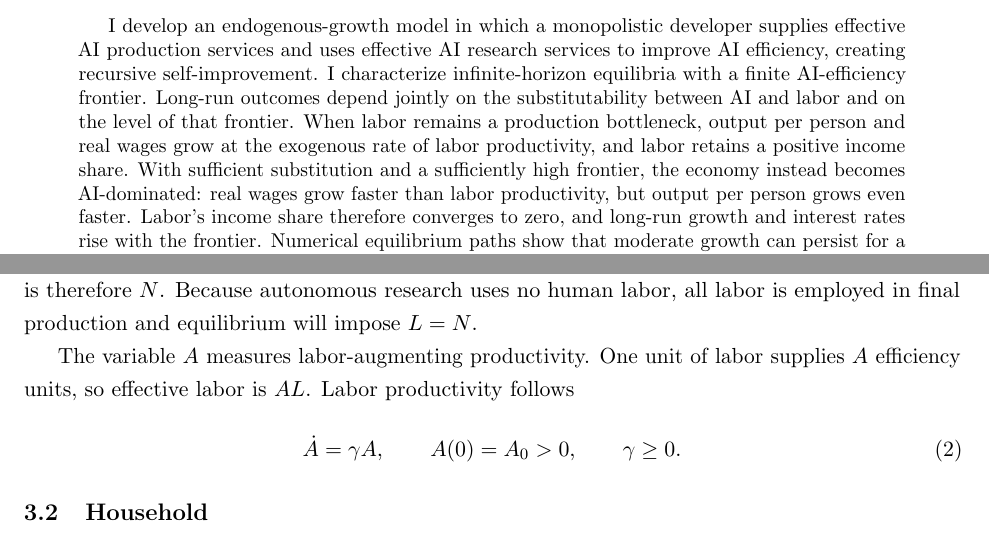
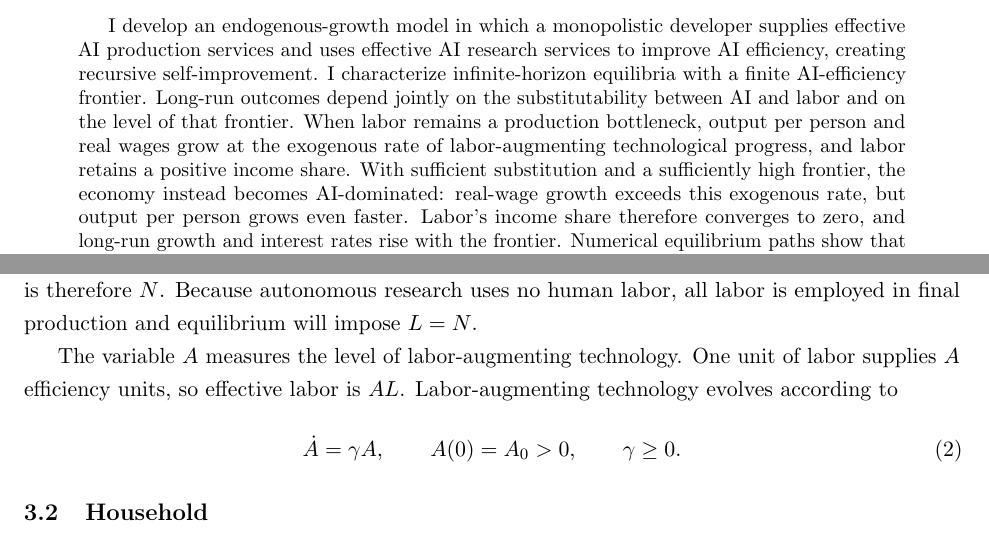
Before and after one commit to oliverpardo1979/AI-Future-Paper-WTF, a LaTeX paper (main_rewrite.tex, which reads sections_rewrite/03_model.tex): two parts of pages 1 and 3 of 44, joined at a grey line, cut so that both start at the same text. Compiled offline with pdfLaTeX.

Commit message:
Clarify labor-augmenting technology terminology

```diff
--- a/main_rewrite.tex
+++ b/main_rewrite.tex
@@ -53,12 +53,12 @@ improve AI efficiency, creating recursive self-improvement. I characterize
 infinite-horizon equilibria with a finite AI-efficiency frontier. Long-run
 outcomes depend jointly on the substitutability between AI and labor and on the
 level of that frontier. When labor remains a production bottleneck, output per
-person and real wages grow at the exogenous rate of labor productivity, and
-labor retains a positive income share. With sufficient substitution and a
-sufficiently high frontier, the economy instead becomes AI-dominated: real
-wages grow faster than labor productivity, but output per person grows even
-faster. Labor's income share therefore converges to zero, and long-run growth
-and interest rates rise with the frontier. Numerical
+person and real wages grow at the exogenous rate of labor-augmenting
+technological progress, and labor retains a positive income share. With
+sufficient substitution and a sufficiently high frontier, the economy instead
+becomes AI-dominated: real-wage growth exceeds this exogenous rate, but output
+per person grows even faster. Labor's income share therefore converges to zero,
+and long-run growth and interest rates rise with the frontier. Numerical
 equilibrium paths show that moderate growth can persist for a long time before
 output accelerates and labor's income share falls sharply.
 \end{abstract}
--- a/sections_rewrite/03_model.tex
+++ b/sections_rewrite/03_model.tex
@@ -27,7 +27,7 @@ Population grows at the exogenous rate $n\geq0$:
 \end{equation}
 Each person supplies one unit of homogeneous labor inelastically. The aggregate labor endowment is therefore $N$. Because autonomous research uses no human labor, all labor is employed in final production and equilibrium will impose $L=N$.
 
-The variable $A$ measures labor-augmenting productivity. One unit of labor supplies $A$ efficiency units, so effective labor is $AL$. Labor productivity follows
+The variable $A$ measures the level of labor-augmenting technology. One unit of labor supplies $A$ efficiency units, so effective labor is $AL$. Labor-augmenting technology evolves according to
 \begin{equation}
  \dot A=\gamma A,
  \qquad A(0)=A_0>0,
```
Also changed, not shown: REWRITE_AXM_PLAN.md (+1 -1 lines), sections_rewrite/05_quantitative_equilibria.tex (+4 -1 lines), sections_rewrite/06_conclusion.tex (+4 -4 lines), sections_rewrite/03_model.tex (8 more changed lines).
